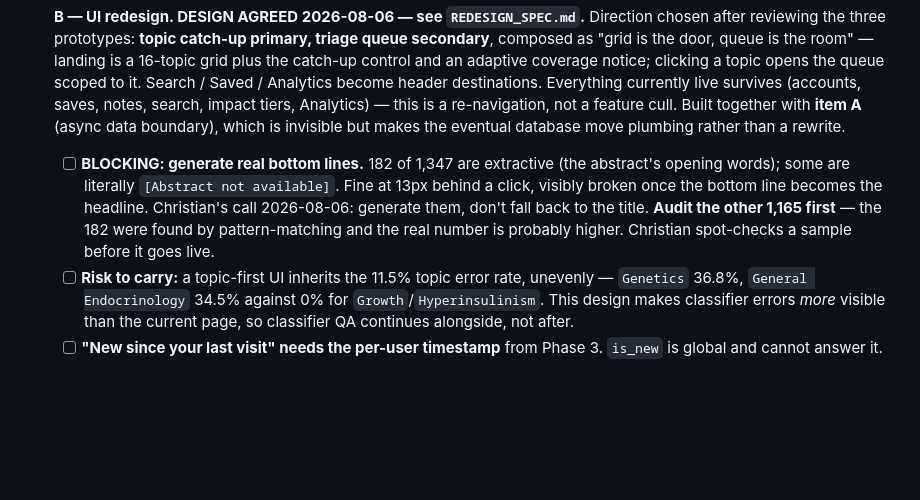
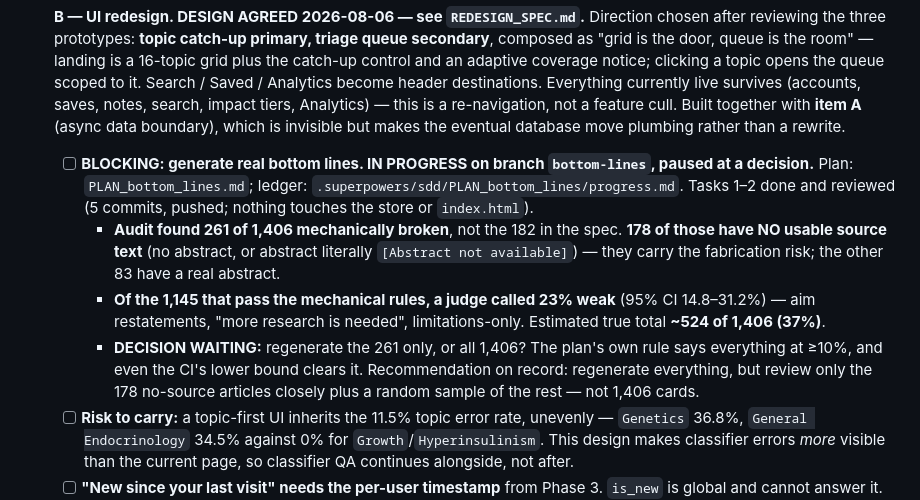
Before and after one commit to molonych-source/pedendolit, a Markdown page: TASKS.md, the part around the change. GitHub-like rendering; blank space fills up the shorter version.

Commit message:
Record the paused bottom-line work and the decision waiting
Co-Authored-By: Claude Opus 5 <noreply@anthropic.com>

```diff
--- a/TASKS.md
+++ b/TASKS.md
@@ -12,7 +12,10 @@ work on them. Durable facts and decisions live in `MEMORY.md` (same folder).
 
 - [x] ~~**F1 — deterministic regression check**~~ — done 2026-08-05. `check_classifier_regressions.py`; wired into both runbooks. See `_log.md`.
 - [ ] **B — UI redesign. DESIGN AGREED 2026-08-06 — see `REDESIGN_SPEC.md`.** Direction chosen after reviewing the three prototypes: **topic catch-up primary, triage queue secondary**, composed as "grid is the door, queue is the room" — landing is a 16-topic grid plus the catch-up control and an adaptive coverage notice; clicking a topic opens the queue scoped to it. Search / Saved / Analytics become header destinations. Everything currently live survives (accounts, saves, notes, search, impact tiers, Analytics) — this is a re-navigation, not a feature cull. Built together with **item A** (async data boundary), which is invisible but makes the eventual database move plumbing rather than a rewrite.
-  - [ ] **BLOCKING: generate real bottom lines.** 182 of 1,347 are extractive (the abstract's opening words); some are literally `[Abstract not available]`. Fine at 13px behind a click, visibly broken once the bottom line becomes the headline. Christian's call 2026-08-06: generate them, don't fall back to the title. **Audit the other 1,165 first** — the 182 were found by pattern-matching and the real number is probably higher. Christian spot-checks a sample before it goes live.
+  - [ ] **BLOCKING: generate real bottom lines. IN PROGRESS on branch `bottom-lines`, paused at a decision.** Plan: `PLAN_bottom_lines.md`; ledger: `.superpowers/sdd/PLAN_bottom_lines/progress.md`. Tasks 1–2 done and reviewed (5 commits, pushed; nothing touches the store or `index.html`).
+    - **Audit found 261 of 1,406 mechanically broken**, not the 182 in the spec. **178 of those have NO usable source text** (no abstract, or abstract literally `[Abstract not available]`) — they carry the fabrication risk; the other 83 have a real abstract.
+    - **Of the 1,145 that pass the mechanical rules, a judge called 23% weak** (95% CI 14.8–31.2%) — aim restatements, "more research is needed", limitations-only. Estimated true total **~524 of 1,406 (37%)**.
+    - **DECISION WAITING:** regenerate the 261 only, or all 1,406? The plan's own rule says everything at ≥10%, and even the CI's lower bound clears it. Recommendation on record: regenerate everything, but review only the 178 no-source articles closely plus a random sample of the rest — not 1,406 cards.
   - [ ] **Risk to carry:** a topic-first UI inherits the 11.5% topic error rate, unevenly — `Genetics` 36.8%, `General Endocrinology` 34.5% against 0% for `Growth`/`Hyperinsulinism`. This design makes classifier errors *more* visible than the current page, so classifier QA continues alongside, not after.
   - [ ] **"New since your last visit" needs the per-user timestamp** from Phase 3. `is_new` is global and cannot answer it. Until then the tiles must say "new this week" and mean it.
 
```
